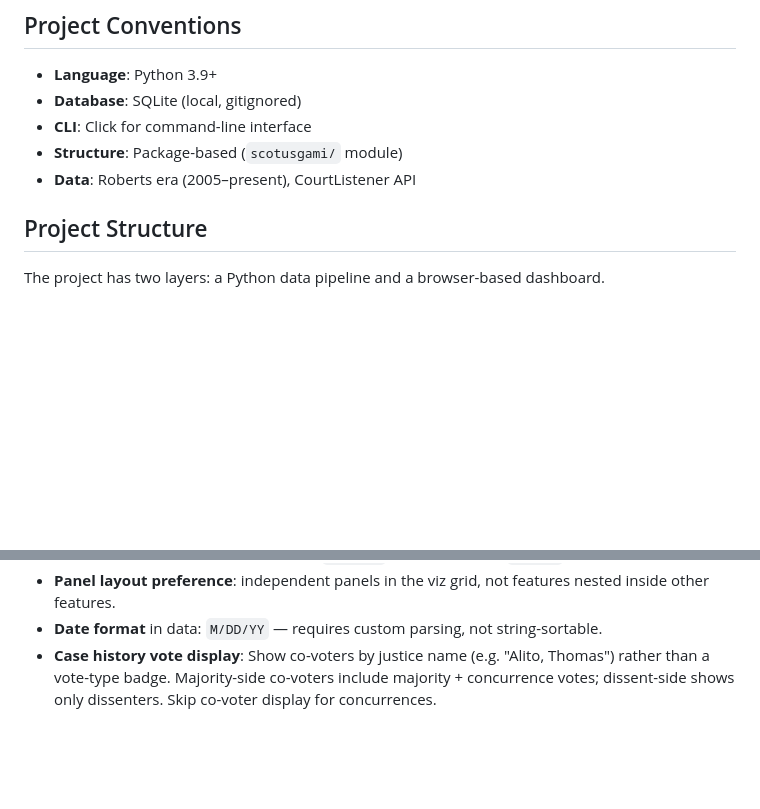
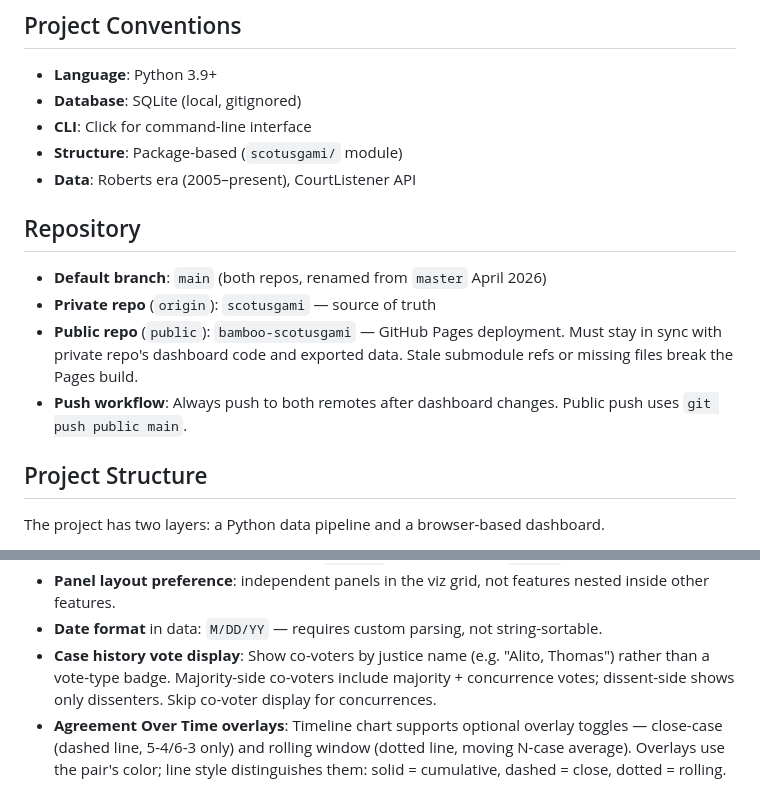
Before and after one commit to imjustin/bamboo-scotusgami, a Markdown page: CLAUDE.md, 2 parts joined by grey strips. Drawn GitHub-style; blank space fills up the shorter version.

```diff
--- a/CLAUDE.md
+++ b/CLAUDE.md
@@ -22,6 +22,13 @@ AskUserQuestion:
 - **CLI**: Click for command-line interface
 - **Structure**: Package-based (`scotusgami/` module)
 - **Data**: Roberts era (2005–present), CourtListener API
+
+## Repository
+
+- **Default branch**: `main` (both repos, renamed from `master` April 2026)
+- **Private repo** (`origin`): `scotusgami` — source of truth
+- **Public repo** (`public`): `bamboo-scotusgami` — GitHub Pages deployment. Must stay in sync with private repo's dashboard code and exported data. Stale submodule refs or missing files break the Pages build.
+- **Push workflow**: Always push to both remotes after dashboard changes. Public push uses `git push public main`.
 
 ## Project Structure
 
@@ -56,3 +63,4 @@ The project has two layers: a Python data pipeline and a browser-based dashboard
 - **Panel layout preference**: independent panels in the viz grid, not features nested inside other features.
 - **Date format** in data: `M/DD/YY` — requires custom parsing, not string-sortable.
 - **Case history vote display**: Show co-voters by justice name (e.g. "Alito, Thomas") rather than a vote-type badge. Majority-side co-voters include majority + concurrence votes; dissent-side shows only dissenters. Skip co-voter display for concurrences.
+- **Agreement Over Time overlays**: Timeline chart supports optional overlay toggles — close-case (dashed line, 5-4/6-3 only) and rolling window (dotted line, moving N-case average). Overlays use the pair's color; line style distinguishes them: solid = cumulative, dashed = close, dotted = rolling.
```
Also changed, not shown: TODO.md (+5 -3 lines).
